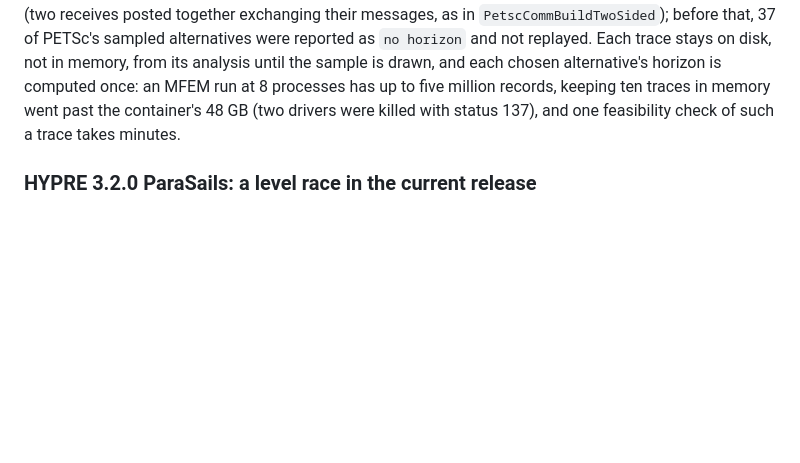
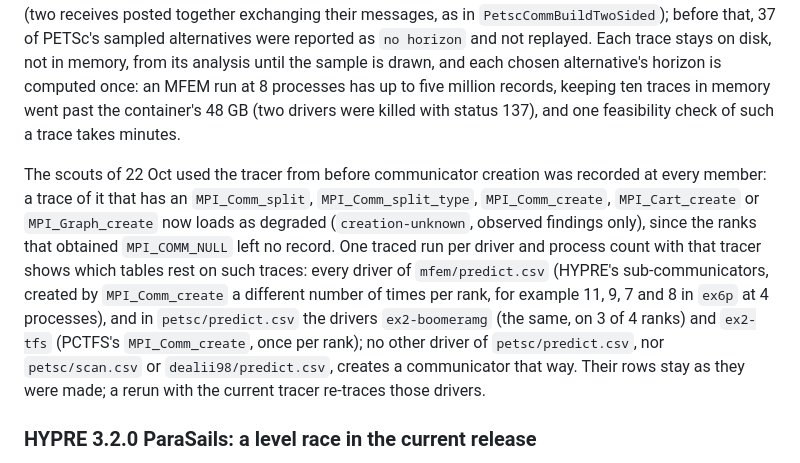
Before and after one commit to focs-lab/stretto, a Markdown page: experiments/RUNBOOK.md, the part around the change. Rendered like a GitHub page; blank space fills up the shorter version.

Commit message:
runbook: Name the scout tables made from degraded traces
Since main's model fixes, a trace from the old tracer that creates a
communicator by a constructor that can return MPI_COMM_NULL loads as
degraded, the members that got MPI_COMM_NULL having left no record. A
traced run of every scout driver with the campaigns' tracer shows that
this holds for every MFEM driver (HYPRE's sub-communicators, created
an uneven number of times per rank) and for PETSc's BoomerAMG and
PCTFS drivers, and for none of the PETSc scan or the deal.II tests.
Say so next to the tables, whose rows stay as made, so that a rerun
knows which drivers to re-trace.

```diff
--- a/experiments/RUNBOOK.md
+++ b/experiments/RUNBOOK.md
@@ -448,6 +448,18 @@ processes has up to five million records, keeping ten traces in memory went past
 container's 48 GB (two drivers were killed with status 137), and one feasibility check of such a
 trace takes minutes.
 
+The scouts of 22 Oct used the tracer from before communicator creation was recorded at every
+member: a trace of it that has an `MPI_Comm_split`, `MPI_Comm_split_type`, `MPI_Comm_create`,
+`MPI_Cart_create` or `MPI_Graph_create` now loads as degraded (`creation-unknown`, observed
+findings only), since the ranks that obtained `MPI_COMM_NULL` left no record. One traced run per
+driver and process count with that tracer shows which tables rest on such traces: every driver
+of `mfem/predict.csv` (HYPRE's sub-communicators, created by `MPI_Comm_create` a different number
+of times per rank, for example 11, 9, 7 and 8 in `ex6p` at 4 processes), and in
+`petsc/predict.csv` the drivers `ex2-boomeramg` (the same, on 3 of 4 ranks) and `ex2-tfs`
+(PCTFS's `MPI_Comm_create`, once per rank); no other driver of `petsc/predict.csv`, nor
+`petsc/scan.csv` or `dealii98/predict.csv`, creates a communicator that way. Their rows stay as
+they were made; a rerun with the current tracer re-traces those drivers.
+
 ### HYPRE 3.2.0 ParaSails: a level race in the current release
 
 `experiments/hypre3/run.sh [fetch|build|predict|stress|ninja|all]` downloads HYPRE 3.2.0
```
